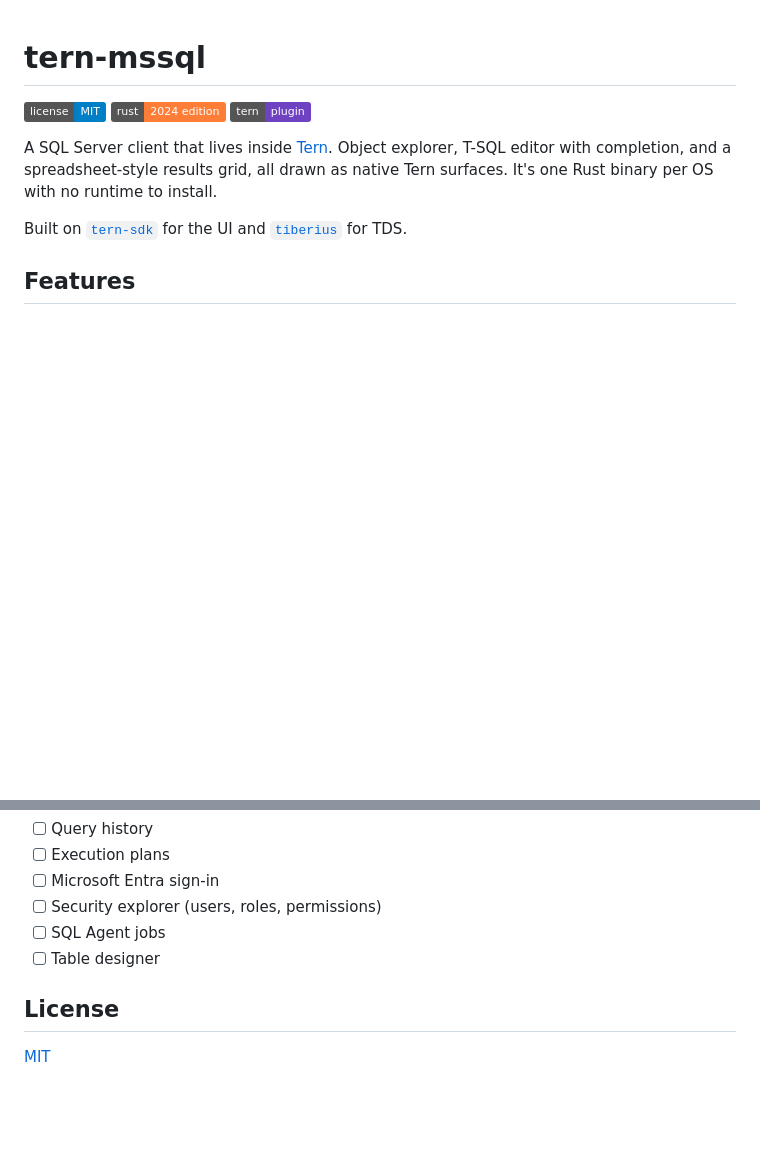
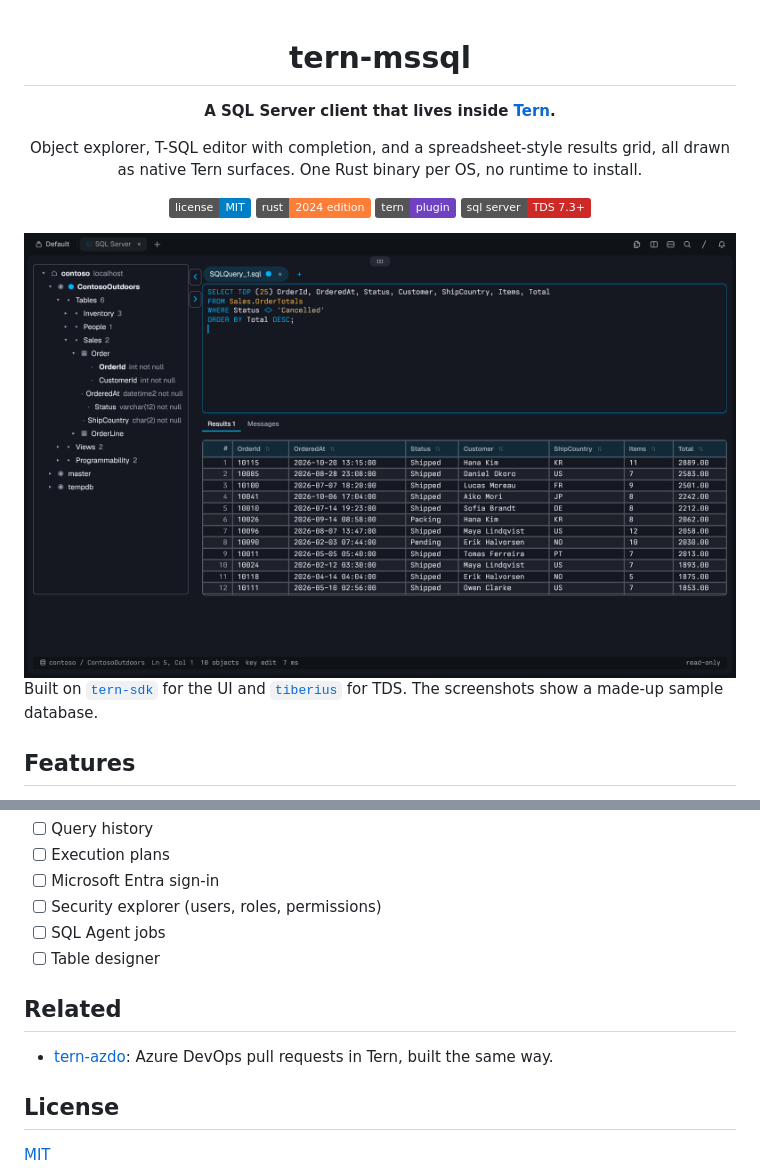
Before and after one commit to Fiasco071/tern-mssql, a Markdown page: README.md, 2 parts joined by grey strips. GitHub-like rendering; pictures changed too: docs/explorer-results.png (added); badges without logos; blank space fills up the shorter version.

Commit message:
README: screenshots of the explorer, results grid, completion and connection form
Taken against a made-up sample database on a local SQL Server.

Claude-Session: https://claude.ai/code/session_01VTcDr4P3N691VuRwyA4Y2U

```diff
--- a/README.md
+++ b/README.md
@@ -1,12 +3,19 @@
 # tern-mssql
+
+**A SQL Server client that lives inside [Tern](https://stencil.so/tern).**
+
+Object explorer, T-SQL editor with completion, and a spreadsheet-style results grid, all drawn as native Tern surfaces. One Rust binary per OS, no runtime to install.
 
 [![license: MIT](https://img.shields.io/badge/license-MIT-blue.svg)](LICENSE)
 [![rust 2024](https://img.shields.io/badge/rust-2024_edition-orange.svg)](https://www.rust-lang.org)
 [![tern plugin](https://img.shields.io/badge/tern-plugin-6f42c1.svg)](https://stencil.so/tern)
+[![sql server](https://img.shields.io/badge/sql_server-TDS_7.3%2B-cc2927.svg)](https://learn.microsoft.com/sql/sql-server)
 
-A SQL Server client that lives inside [Tern](https://stencil.so/tern). Object explorer, T-SQL editor with completion, and a spreadsheet-style results grid, all drawn as native Tern surfaces. It's one Rust binary per OS with no runtime to install.
+<img src="docs/explorer-results.png" alt="The object explorer with a table's columns expanded, a T-SQL query, and its results in the grid" width="900">
 
-Built on [`tern-sdk`](https://crates.io/crates/tern-sdk) for the UI and [`tiberius`](https://github.com/prisma/tiberius) for TDS.
+</div>
+
+Built on [`tern-sdk`](https://crates.io/crates/tern-sdk) for the UI and [`tiberius`](https://github.com/prisma/tiberius) for TDS. The screenshots show a made-up sample database.
 
 ## Features
 
@@ -126,6 +139,10 @@ In rough order:
 - [ ] SQL Agent jobs
 - [ ] Table designer
 
+## Related
+
+- [tern-azdo](https://github.com/zachristmas/tern-azdo): Azure DevOps pull requests in Tern, built the same way.
+
 ## License
 
 [MIT](LICENSE)
```
Also changed, not shown: other parts of README.md (+6 -0 lines), docs/completion.png (added), docs/connection.png (added).
